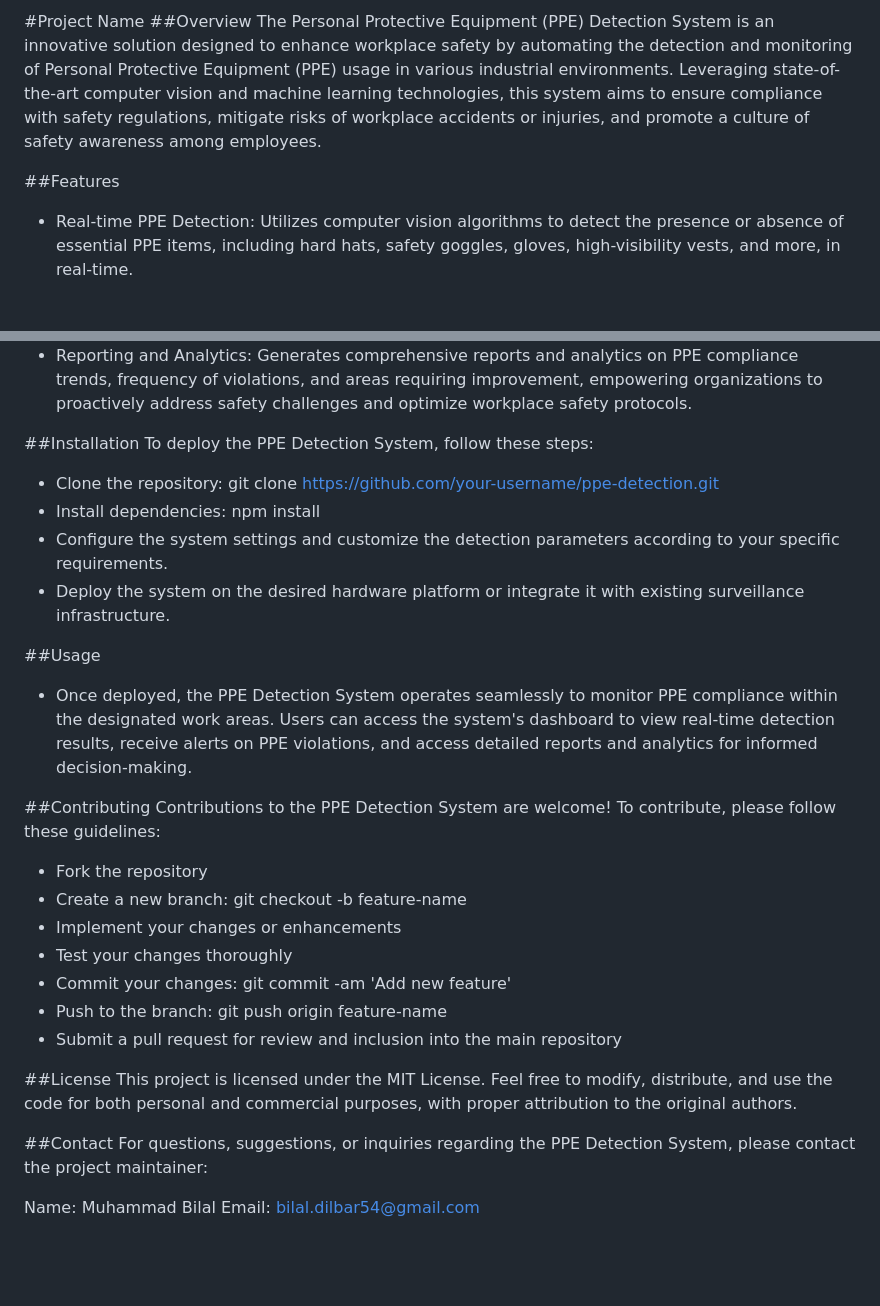
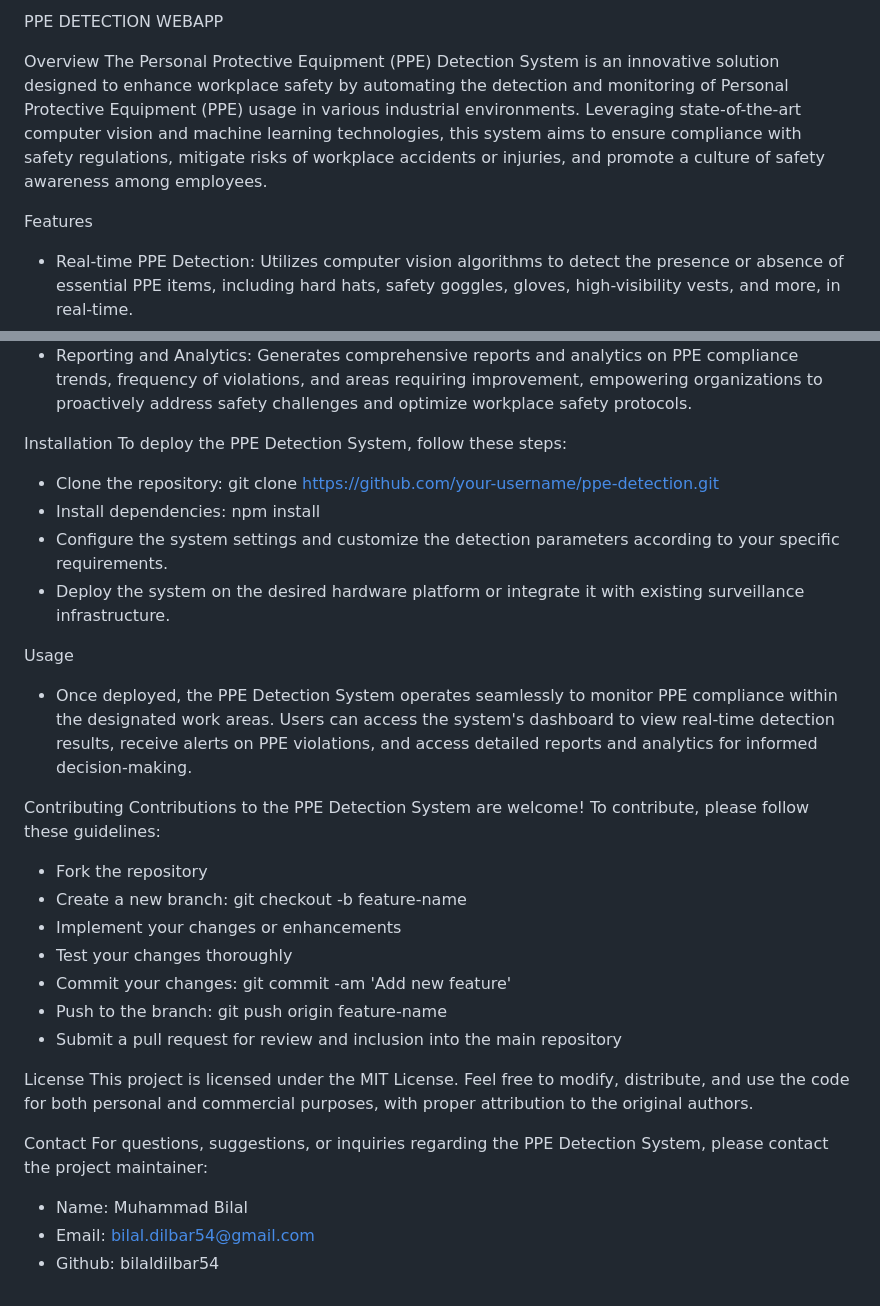
Before and after one commit to bilaldilbar54/Personal-Protective-Equipment-Detection-WebApp, a Markdown page: README.md, 2 parts joined by grey strips. GitHub-like rendering; blank space fills up the shorter version.

```diff
--- a/README.md
+++ b/README.md
@@ -1,25 +1,26 @@
-#Project Name
-##Overview
+PPE DETECTION WEBAPP
+
+Overview
 The Personal Protective Equipment (PPE) Detection System is an innovative solution designed to enhance workplace safety by automating the detection and monitoring of Personal Protective Equipment (PPE) usage in various industrial environments. Leveraging state-of-the-art computer vision and machine learning technologies, this system aims to ensure compliance with safety regulations, mitigate risks of workplace accidents or injuries, and promote a culture of safety awareness among employees.
 
-##Features
+Features
 * Real-time PPE Detection: Utilizes computer vision algorithms to detect the presence or absence of essential PPE items, including hard hats, safety goggles, gloves, high-visibility vests, and more, in real-time.
 * Accurate Identification: Employs machine learning models trained on extensive datasets to accurately identify and classify different types of PPE items with high precision and reliability.
 * Customizable Configuration: Offers customizable configuration options to adapt the detection system to the specific safety requirements and work environments of different industries, such as construction, manufacturing, healthcare, and more.
 * Alerting Mechanisms: Provides instant alerts and notifications to supervisors or safety officers when PPE violations are detected, enabling prompt intervention and corrective action.
 * Reporting and Analytics: Generates comprehensive reports and analytics on PPE compliance trends, frequency of violations, and areas requiring improvement, empowering organizations to proactively address safety challenges and optimize workplace safety protocols.
 
-##Installation
+Installation
 To deploy the PPE Detection System, follow these steps:
 * Clone the repository: git clone https://github.com/your-username/ppe-detection.git
 * Install dependencies: npm install
 * Configure the system settings and customize the detection parameters according to your specific requirements.
 * Deploy the system on the desired hardware platform or integrate it with existing surveillance infrastructure.
 
-##Usage
+Usage
 * Once deployed, the PPE Detection System operates seamlessly to monitor PPE compliance within the designated work areas. Users can access the system's dashboard to view real-time detection results, receive alerts on PPE violations, and access detailed reports and analytics for informed decision-making.
 
-##Contributing
+Contributing
 Contributions to the PPE Detection System are welcome! To contribute, please follow these guidelines:
 
 * Fork the repository
@@ -30,11 +31,12 @@ Contributions to the PPE Detection System are welcome! To contribute, please fol
 * Push to the branch: git push origin feature-name
 * Submit a pull request for review and inclusion into the main repository
 
-##License
+License
 This project is licensed under the MIT License. Feel free to modify, distribute, and use the code for both personal and commercial purposes, with proper attribution to the original authors.
 
-##Contact
+Contact
 For questions, suggestions, or inquiries regarding the PPE Detection System, please contact the project maintainer:
 
-Name: Muhammad Bilal
-Email: bilal.dilbar54@gmail.com
+* Name: Muhammad Bilal
+* Email: bilal.dilbar54@gmail.com
+* Github: bilaldilbar54
```
